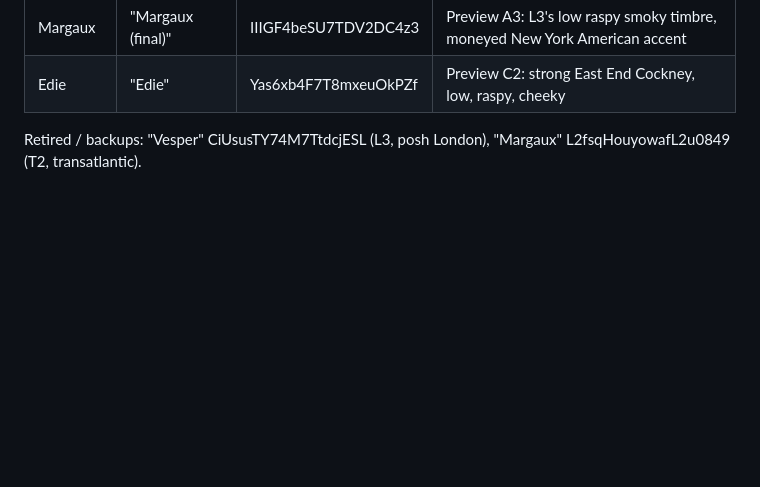
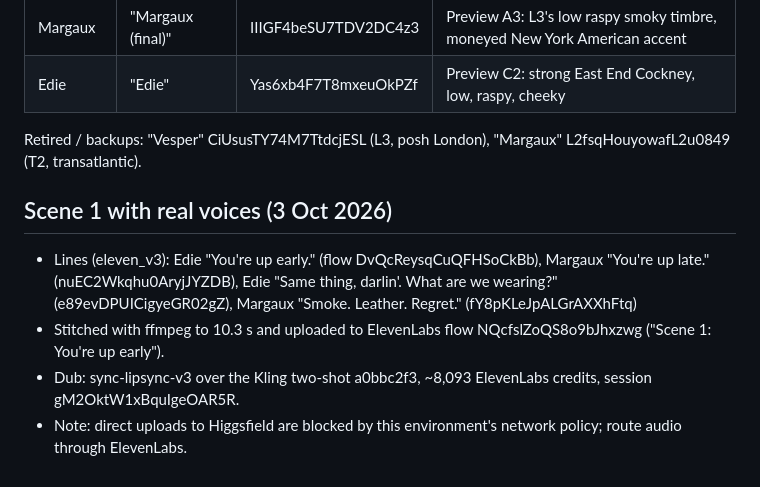
Before and after one commit to mcne0144/ClaudeSkills, a Markdown page: perfume-influencer/vesper-id-ledger.md, the part around the change. GitHub-like rendering; blank space fills up the shorter version.

Commit message:
Log scene 1 real-voice dub pipeline
Co-Authored-By: Claude Opus 5.5 <noreply@anthropic.com>
Claude-Session: https://claude.ai/code/session_01Pf3RxABsPsCXt3SBvRX6B1

```diff
--- a/perfume-influencer/vesper-id-ledger.md
+++ b/perfume-influencer/vesper-id-ledger.md
@@ -100,3 +100,9 @@ Previews (unsaved until picked): A NMLBsBL6CwUEH48uUAMe, B icz5LjuAg1cXQ5uJK4Ku,
 | Edie | "Edie" | Yas6xb4F7T8mxeuOkPZf | Preview C2: strong East End Cockney, low, raspy, cheeky |
 
 Retired / backups: "Vesper" CiUsusTY74M7TtdcjESL (L3, posh London), "Margaux" L2fsqHouyowafL2u0849 (T2, transatlantic).
+
+## Scene 1 with real voices (3 Oct 2026)
+- Lines (eleven_v3): Edie "You're up early." (flow DvQcReysqCuQFHSoCkBb), Margaux "You're up late." (nuEC2Wkqhu0AryjJYZDB), Edie "Same thing, darlin'. What are we wearing?" (e89evDPUICigyeGR02gZ), Margaux "Smoke. Leather. Regret." (fY8pKLeJpALGrAXXhFtq)
+- Stitched with ffmpeg to 10.3 s and uploaded to ElevenLabs flow NQcfslZoQS8o9bJhxzwg ("Scene 1: You're up early").
+- Dub: sync-lipsync-v3 over the Kling two-shot a0bbc2f3, ~8,093 ElevenLabs credits, session gM2OktW1xBquIgeOAR5R.
+- Note: direct uploads to Higgsfield are blocked by this environment's network policy; route audio through ElevenLabs.
```
